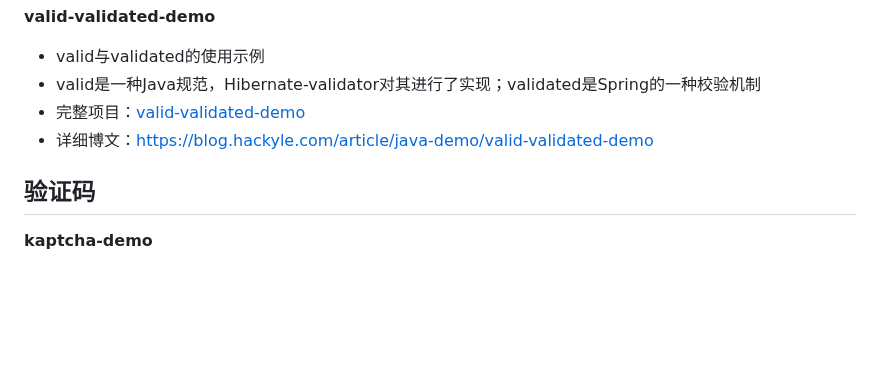
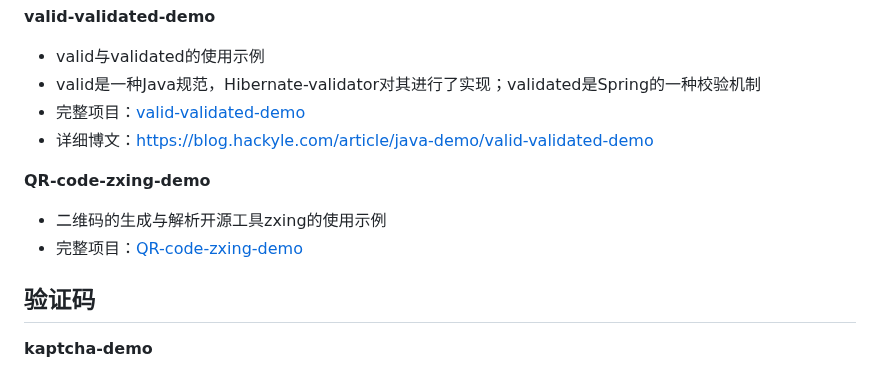
Before and after one commit to HackyleShawe/JavaDemos, a Markdown page: README.md, the part around the change. Rendered like a GitHub page; blank space fills up the shorter version.

Commit message:
二维码Zxing
更新到Readme

```diff
--- a/README.md
+++ b/README.md
@@ -100,6 +100,11 @@
 - 完整项目：[valid-validated-demo](./Examples/valid-validated-demo)
 - 详细博文：https://blog.hackyle.com/article/java-demo/valid-validated-demo
 
+**QR-code-zxing-demo**
+
+- 二维码的生成与解析开源工具zxing的使用示例
+- 完整项目：[QR-code-zxing-demo](./Examples/QR-code-zxing-demo)
+
 ## 验证码
 
 **kaptcha-demo**
```
